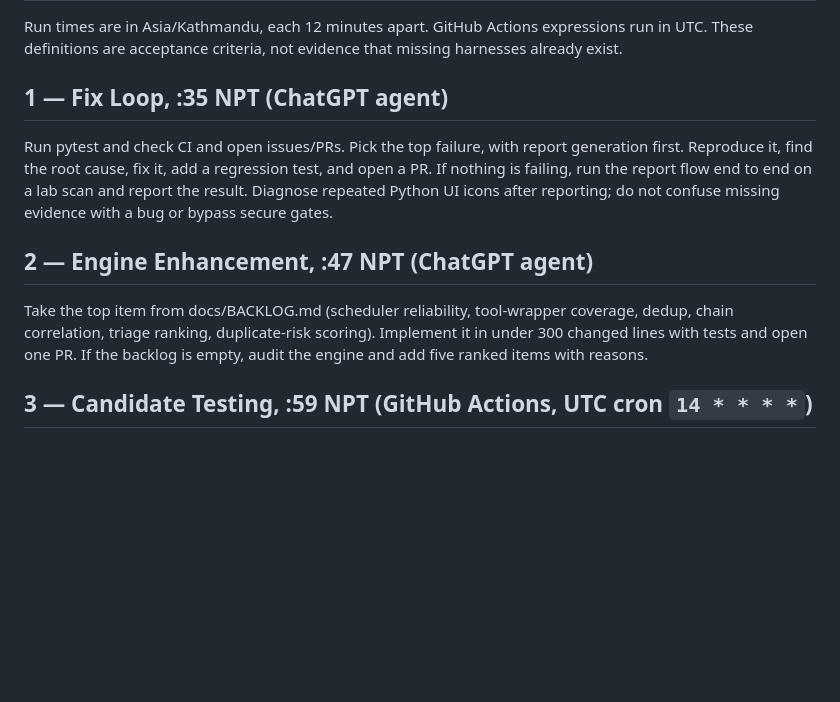
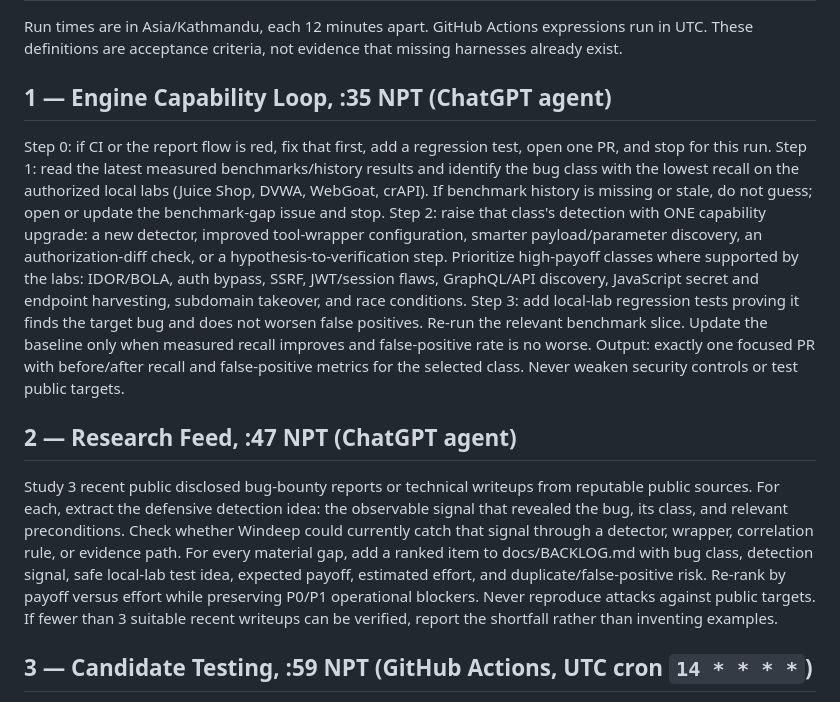
Before and after one commit to aprashnasuraj-dev/winddeep, a Markdown page: docs/SCHEDULE_TASKS.md, the part around the change. GitHub-like rendering; blank space fills up the shorter version.

Commit message:
docs: make schedules 1-2 capability and research driven

```diff
--- a/docs/SCHEDULE_TASKS.md
+++ b/docs/SCHEDULE_TASKS.md
@@ -2,11 +2,15 @@
 
 Run times are in Asia/Kathmandu, each 12 minutes apart. GitHub Actions expressions run in UTC. These definitions are acceptance criteria, not evidence that missing harnesses already exist.
 
-## 1 — Fix Loop, :35 NPT (ChatGPT agent)
-Run pytest and check CI and open issues/PRs. Pick the top failure, with report generation first. Reproduce it, find the root cause, fix it, add a regression test, and open a PR. If nothing is failing, run the report flow end to end on a lab scan and report the result. Diagnose repeated Python UI icons after reporting; do not confuse missing evidence with a bug or bypass secure gates.
+## 1 — Engine Capability Loop, :35 NPT (ChatGPT agent)
+Step 0: if CI or the report flow is red, fix that first, add a regression test, open one PR, and stop for this run.
+Step 1: read the latest measured benchmarks/history results and identify the bug class with the lowest recall on the authorized local labs (Juice Shop, DVWA, WebGoat, crAPI). If benchmark history is missing or stale, do not guess; open or update the benchmark-gap issue and stop.
+Step 2: raise that class's detection with ONE capability upgrade: a new detector, improved tool-wrapper configuration, smarter payload/parameter discovery, an authorization-diff check, or a hypothesis-to-verification step. Prioritize high-payoff classes where supported by the labs: IDOR/BOLA, auth bypass, SSRF, JWT/session flaws, GraphQL/API discovery, JavaScript secret and endpoint harvesting, subdomain takeover, and race conditions.
+Step 3: add local-lab regression tests proving it finds the target bug and does not worsen false positives. Re-run the relevant benchmark slice. Update the baseline only when measured recall improves and false-positive rate is no worse.
+Output: exactly one focused PR with before/after recall and false-positive metrics for the selected class. Never weaken security controls or test public targets.
 
-## 2 — Engine Enhancement, :47 NPT (ChatGPT agent)
-Take the top item from docs/BACKLOG.md (scheduler reliability, tool-wrapper coverage, dedup, chain correlation, triage ranking, duplicate-risk scoring). Implement it in under 300 changed lines with tests and open one PR. If the backlog is empty, audit the engine and add five ranked items with reasons.
+## 2 — Research Feed, :47 NPT (ChatGPT agent)
+Study 3 recent public disclosed bug-bounty reports or technical writeups from reputable public sources. For each, extract the defensive detection idea: the observable signal that revealed the bug, its class, and relevant preconditions. Check whether Windeep could currently catch that signal through a detector, wrapper, correlation rule, or evidence path. For every material gap, add a ranked item to docs/BACKLOG.md with bug class, detection signal, safe local-lab test idea, expected payoff, estimated effort, and duplicate/false-positive risk. Re-rank by payoff versus effort while preserving P0/P1 operational blockers. Never reproduce attacks against public targets. If fewer than 3 suitable recent writeups can be verified, report the shortfall rather than inventing examples.
 
 ## 3 — Candidate Testing, :59 NPT (GitHub Actions, UTC cron `14 * * * *`)
 Run full scans against explicitly authorized Docker local labs. Record recall vs the known-vulnerability list, false-positive rate, report success rate (must be 100% of eligible findings), evidence-bundle completeness, and runtime. Compare with benchmarks/baseline.json, commit measured results to benchmarks/history/ through a dedicated PR (not main), and open an issue for any regression over 5%. Never fabricate a baseline, never claim a missing harness passed, and include machine-readable provenance/fixture snapshot for comparability.
```
